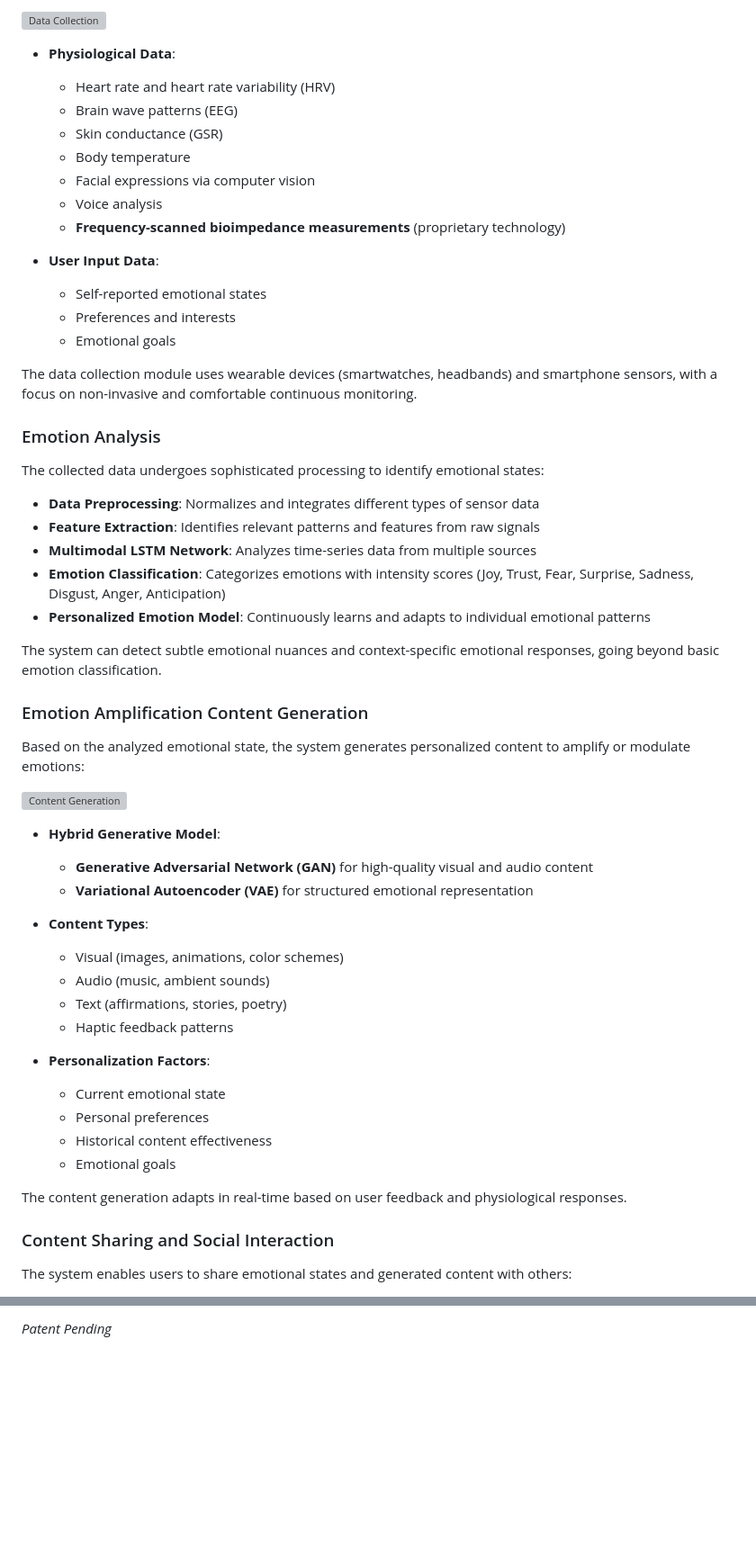
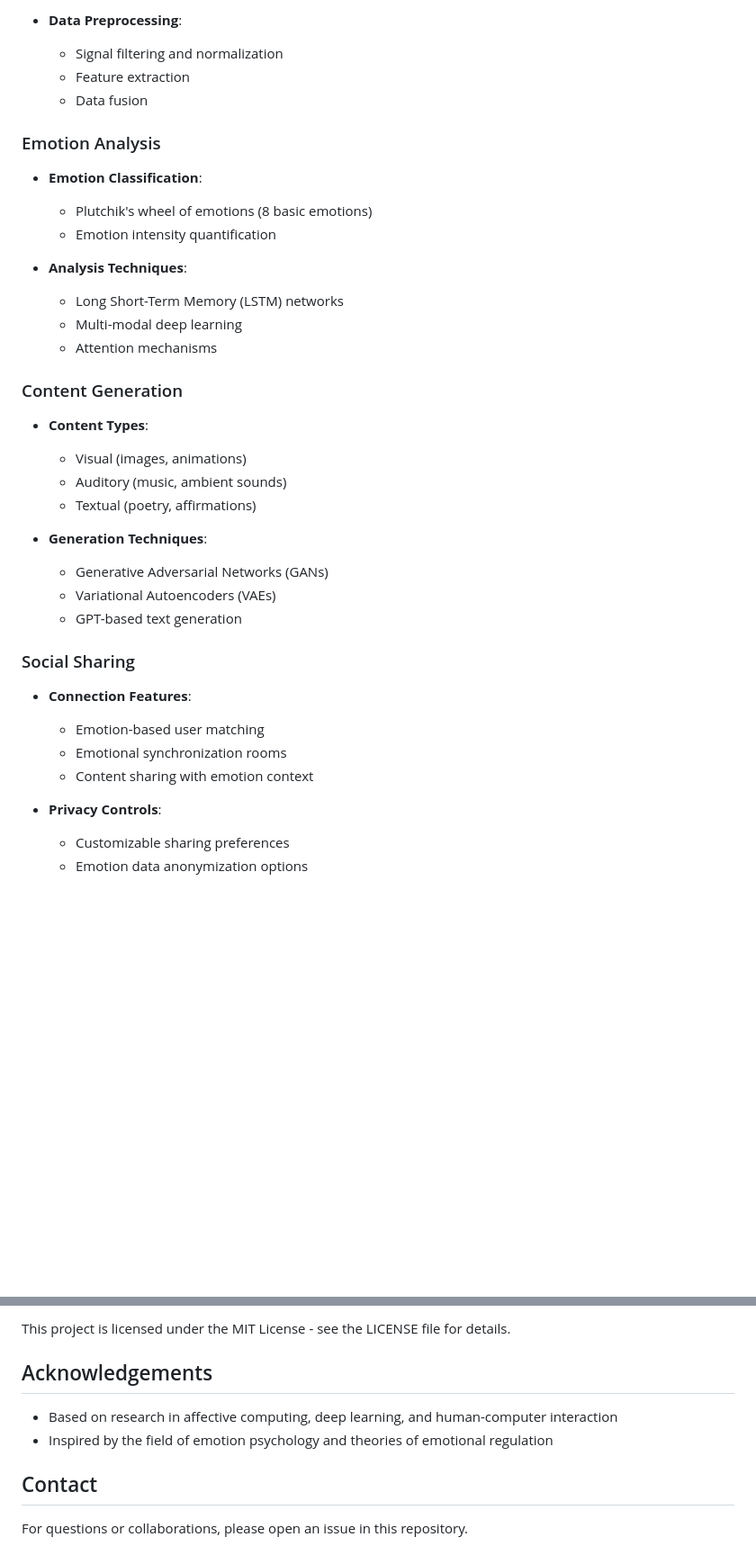
Before and after one commit to JJshome/EmotionAmplifier, a Markdown page: README.md, 2 parts joined by grey strips. Shown: that part at 90% size. GitHub-like rendering; blank space fills up the shorter version; grey boxes are pictures that could not be loaded.

Commit message:
Add comprehensive README.md

```diff
--- a/README.md
+++ b/README.md
@@ -50,59 +43,40 @@ The system employs multiple sensors and data collection methods to gather compre
 
-![Data Collection](doc/images/data_collection.svg)
-
-- **Physiological Data**:
-  - Heart rate and heart rate variability (HRV)
-  - Brain wave patterns (EEG)
-  - Skin conductance (GSR)
-  - Body temperature
-  - Facial expressions via computer vision
-  - Voice analysis
-  - **Frequency-scanned bioimpedance measurements** (proprietary technology)
-
-- **User Input Data**:
-  - Self-reported emotional states
-  - Preferences and interests
-  - Emotional goals
-
-The data collection module uses wearable devices (smartwatches, headbands) and smartphone sensors, with a focus on non-invasive and comfortable continuous monitoring.
+- **Data Preprocessing**:
+  - Signal filtering and normalization
+  - Feature extraction
+  - Data fusion
 
 ### Emotion Analysis
 
-The collected data undergoes sophisticated processing to identify emotional states:
+- **Emotion Classification**:
+  - Plutchik's wheel of emotions (8 basic emotions)
+  - Emotion intensity quantification
 
-- **Data Preprocessing**: Normalizes and integrates different types of sensor data
-- **Feature Extraction**: Identifies relevant patterns and features from raw signals
-- **Multimodal LSTM Network**: Analyzes time-series data from multiple sources
-- **Emotion Classification**: Categorizes emotions with intensity scores (Joy, Trust, Fear, Surprise, Sadness, Disgust, Anger, Anticipation)
-- **Personalized Emotion Model**: Continuously learns and adapts to individual emotional patterns
+- **Analysis Techniques**:
+  - Long Short-Term Memory (LSTM) networks
+  - Multi-modal deep learning
+  - Attention mechanisms
 
-The system can detect subtle emotional nuances and context-specific emotional responses, going beyond basic emotion classification.
-
-### Emotion Amplification Content Generation
-
-Based on the analyzed emotional state, the system generates personalized content to amplify or modulate emotions:
-
-![Content Generation](doc/images/content_generation.svg)
-
-- **Hybrid Generative Model**:
-  - **Generative Adversarial Network (GAN)** for high-quality visual and audio content
-  - **Variational Autoencoder (VAE)** for structured emotional representation
+### Content Generation
 
 - **Content Types**:
-  - Visual (images, animations, color schemes)
-  - Audio (music, ambient sounds)
-  - Text (affirmations, stories, poetry)
-  - Haptic feedback patterns
+  - Visual (images, animations)
+  - Auditory (music, ambient sounds)
+  - Textual (poetry, affirmations)
 
-- **Personalization Factors**:
-  - Current emotional state
-  - Personal preferences
-  - Historical content effectiveness
-  - Emotional goals
+- **Generation Techniques**:
+  - Generative Adversarial Networks (GANs)
+  - Variational Autoencoders (VAEs)
+  - GPT-based text generation
 
-The content generation adapts in real-time based on user feedback and physiological responses.
+### Social Sharing
 
-### Content Sharing and Social Interaction
+- **Connection Features**:
+  - Emotion-based user matching
+  - Emotional synchronization rooms
+  - Content sharing with emotion context
 
-The system enables users to share emotional states and generated content with others:
+- **Privacy Controls**:
+  - Customizable sharing preferences
+  - Emotion data anonymization options
 
@@ -149,2 +177,11 @@ Try out a simulated version of the EmotionAmplifier system:
 
-*Patent Pending*
+This project is licensed under the MIT License - see the LICENSE file for details.
+
+## Acknowledgements
+
+- Based on research in affective computing, deep learning, and human-computer interaction
+- Inspired by the field of emotion psychology and theories of emotional regulation
+
+## Contact
+
+For questions or collaborations, please open an issue in this repository.
```
Also changed, not shown: other parts of README.md (+109 -62 lines).
